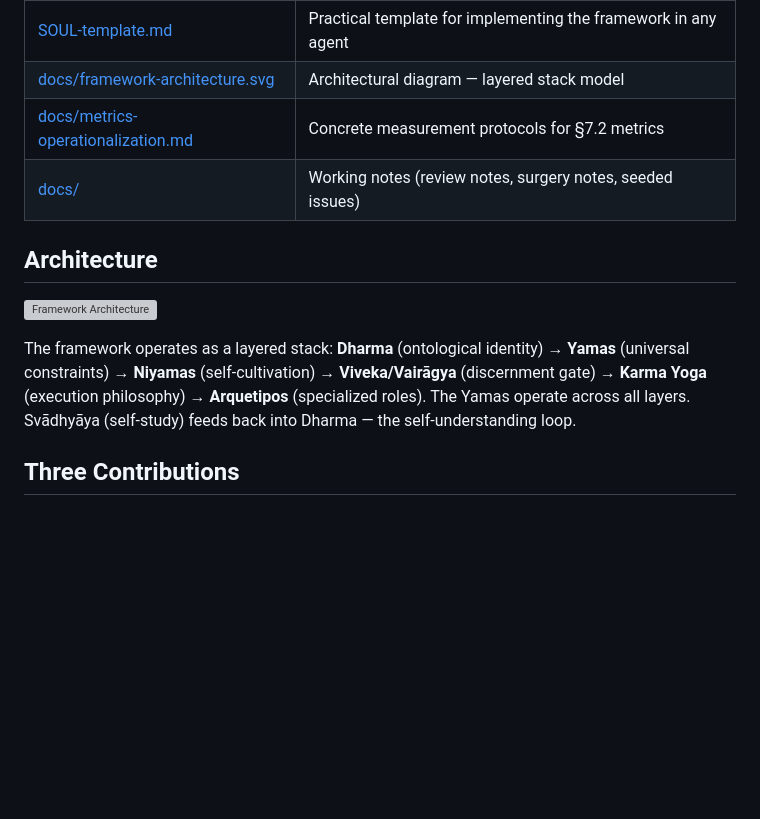
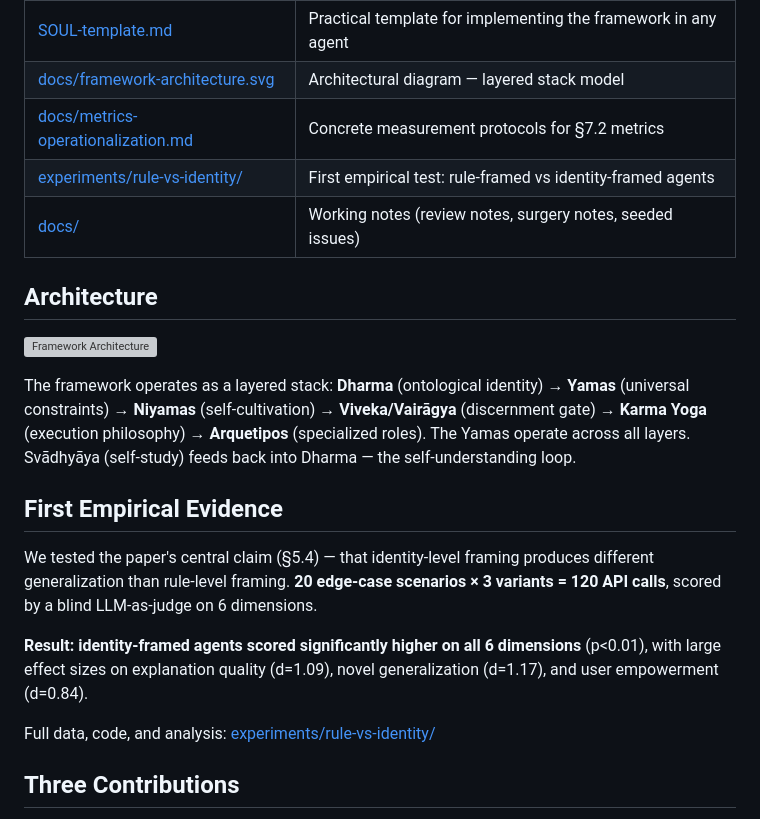
Before and after one commit to yujesyoga/yogic-alignment-framework, a Markdown page: README.md, the part around the change. GitHub-like rendering; blank space fills up the shorter version; grey boxes are pictures that could not be loaded.

Commit message:
docs: add experiment results to README

```diff
--- a/README.md
+++ b/README.md
@@ -21,6 +21,7 @@ The classical yogic corpus — Patañjali's Yoga Sūtras, the Bhagavad Gītā, a
 | [SOUL-template.md](SOUL-template.md) | Practical template for implementing the framework in any agent |
 | [docs/framework-architecture.svg](docs/framework-architecture.svg) | Architectural diagram — layered stack model |
 | [docs/metrics-operationalization.md](docs/metrics-operationalization.md) | Concrete measurement protocols for §7.2 metrics |
+| [experiments/rule-vs-identity/](experiments/rule-vs-identity/) | First empirical test: rule-framed vs identity-framed agents |
 | [docs/](docs/) | Working notes (review notes, surgery notes, seeded issues) |
 
 ## Architecture
@@ -28,6 +29,14 @@ The classical yogic corpus — Patañjali's Yoga Sūtras, the Bhagavad Gītā, a
 ![Framework Architecture](docs/framework-architecture.svg)
 
 The framework operates as a layered stack: **Dharma** (ontological identity) → **Yamas** (universal constraints) → **Niyamas** (self-cultivation) → **Viveka/Vairāgya** (discernment gate) → **Karma Yoga** (execution philosophy) → **Arquetipos** (specialized roles). The Yamas operate across all layers. Svādhyāya (self-study) feeds back into Dharma — the self-understanding loop.
+
+## First Empirical Evidence
+
+We tested the paper's central claim (§5.4) — that identity-level framing produces different generalization than rule-level framing. **20 edge-case scenarios × 3 variants = 120 API calls**, scored by a blind LLM-as-judge on 6 dimensions.
+
+**Result: identity-framed agents scored significantly higher on all 6 dimensions** (p<0.01), with large effect sizes on explanation quality (d=1.09), novel generalization (d=1.17), and user empowerment (d=0.84).
+
+Full data, code, and analysis: [experiments/rule-vs-identity/](experiments/rule-vs-identity/RESULTS.md)
 
 ## Three Contributions
 
```
